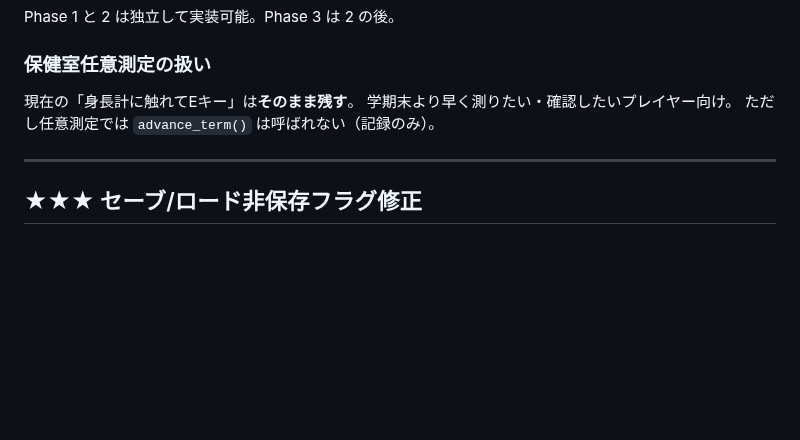
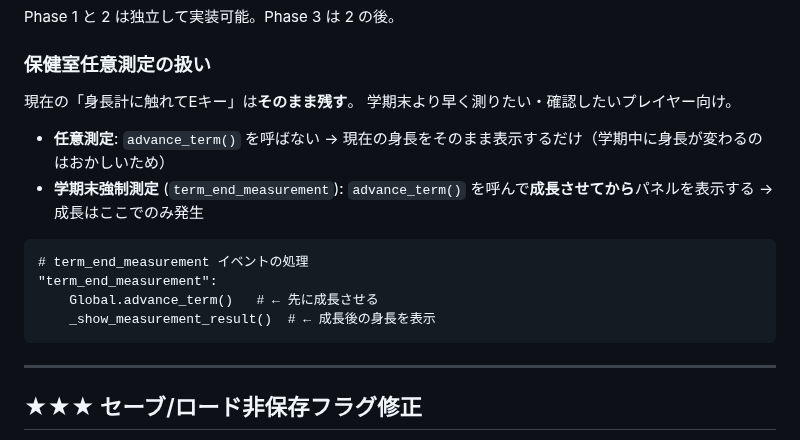
Before and after one commit to tinky44/TLS_3D, a Markdown page: specs/plan_by_agent.md, the part around the change. Drawn GitHub-style; blank space fills up the shorter version.

Commit message:
docs: 任意測定と学期末測定でのadvance_term()呼び出し設計を明確化
Co-Authored-By: Claude Sonnet 4.6 <noreply@anthropic.com>

````diff
--- a/specs/plan_by_agent.md
+++ b/specs/plan_by_agent.md
@@ -290,7 +290,16 @@ Phase 1 と 2 は独立して実装可能。Phase 3 は 2 の後。
 
 現在の「身長計に触れてEキー」は**そのまま残す**。
 学期末より早く測りたい・確認したいプレイヤー向け。
-ただし任意測定では `advance_term()` は呼ばれない（記録のみ）。
+
+- **任意測定**: `advance_term()` を呼ばない → 現在の身長をそのまま表示するだけ（学期中に身長が変わるのはおかしいため）
+- **学期末強制測定** (`term_end_measurement`): `advance_term()` を呼んで**成長させてから**パネルを表示する → 成長はここでのみ発生
+
+```gdscript
+# term_end_measurement イベントの処理
+"term_end_measurement":
+    Global.advance_term()   # ← 先に成長させる
+    _show_measurement_result()  # ← 成長後の身長を表示
+```
 
 ---
 
````
